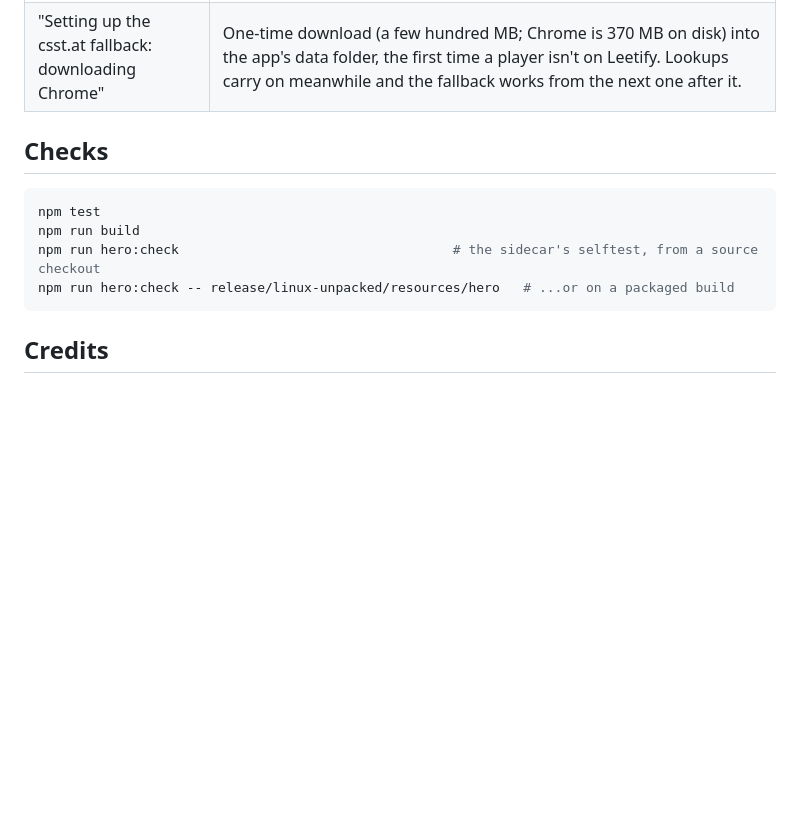
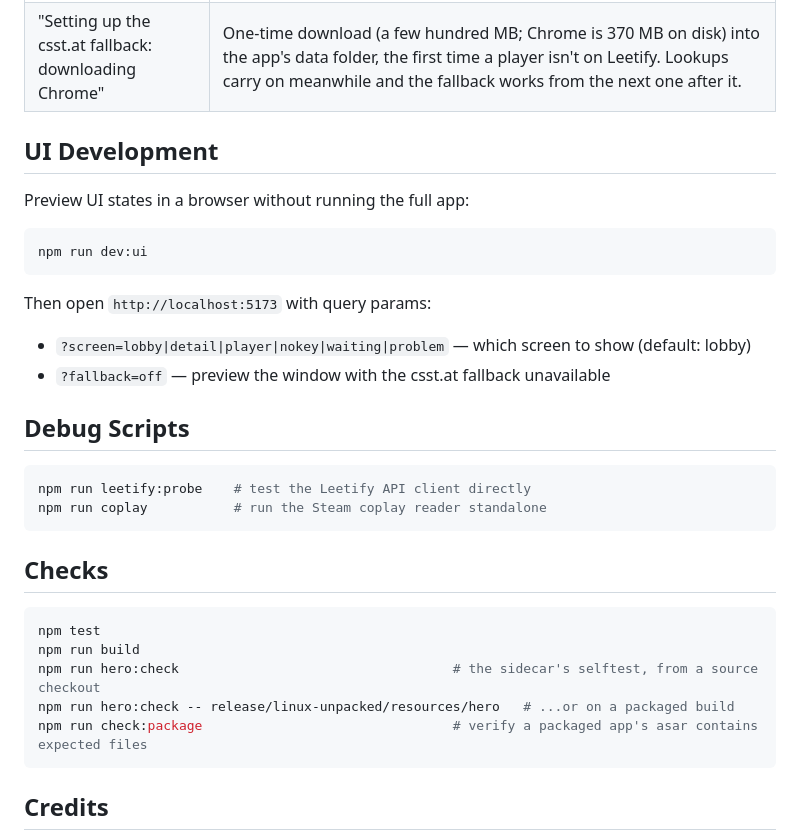
Before and after one commit to papelblume/cs2clean, a Markdown page: README.md, the part around the change. Rendered like a GitHub page; blank space fills up the shorter version.

````diff
--- a/README.md
+++ b/README.md
@@ -154,6 +154,25 @@ npx electron . --replay=recordings/your-recording.jsonl
 | "csst.at fallback unavailable" | The window gives the reason. Nothing else stops working: only players Leetify has no profile for can't be looked up on csst.at. The full error is in `hero.log` in the app's data folder (`%APPDATA%\CS2Clean` on Windows, `~/.config/CS2Clean` on Linux). From a source checkout the usual fix is `npm run hero:install`. |
 | "Setting up the csst.at fallback: downloading Chrome" | One-time download (a few hundred MB; Chrome is 370 MB on disk) into the app's data folder, the first time a player isn't on Leetify. Lookups carry on meanwhile and the fallback works from the next one after it. |
 
+## UI Development
+
+Preview UI states in a browser without running the full app:
+
+```bash
+npm run dev:ui
+```
+
+Then open `http://localhost:5173` with query params:
+- `?screen=lobby|detail|player|nokey|waiting|problem` — which screen to show (default: lobby)
+- `?fallback=off` — preview the window with the csst.at fallback unavailable
+
+## Debug Scripts
+
+```bash
+npm run leetify:probe    # test the Leetify API client directly
+npm run coplay           # run the Steam coplay reader standalone
+```
+
 ## Checks
 
 ```bash
@@ -161,6 +180,7 @@ npm test
 npm run build
 npm run hero:check                                   # the sidecar's selftest, from a source checkout
 npm run hero:check -- release/linux-unpacked/resources/hero   # ...or on a packaged build
+npm run check:package                                # verify a packaged app's asar contains expected files
 ```
 
 ## Credits
````
Also changed, not shown: docs/DESIGN.md (+29 -4 lines).
